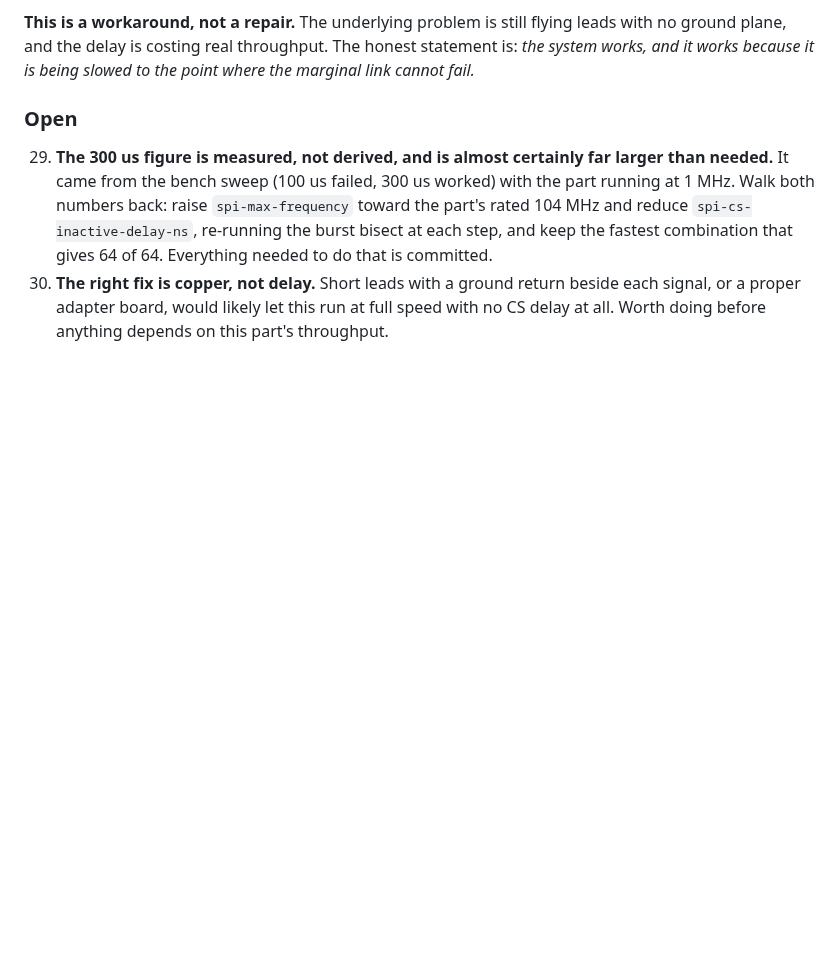
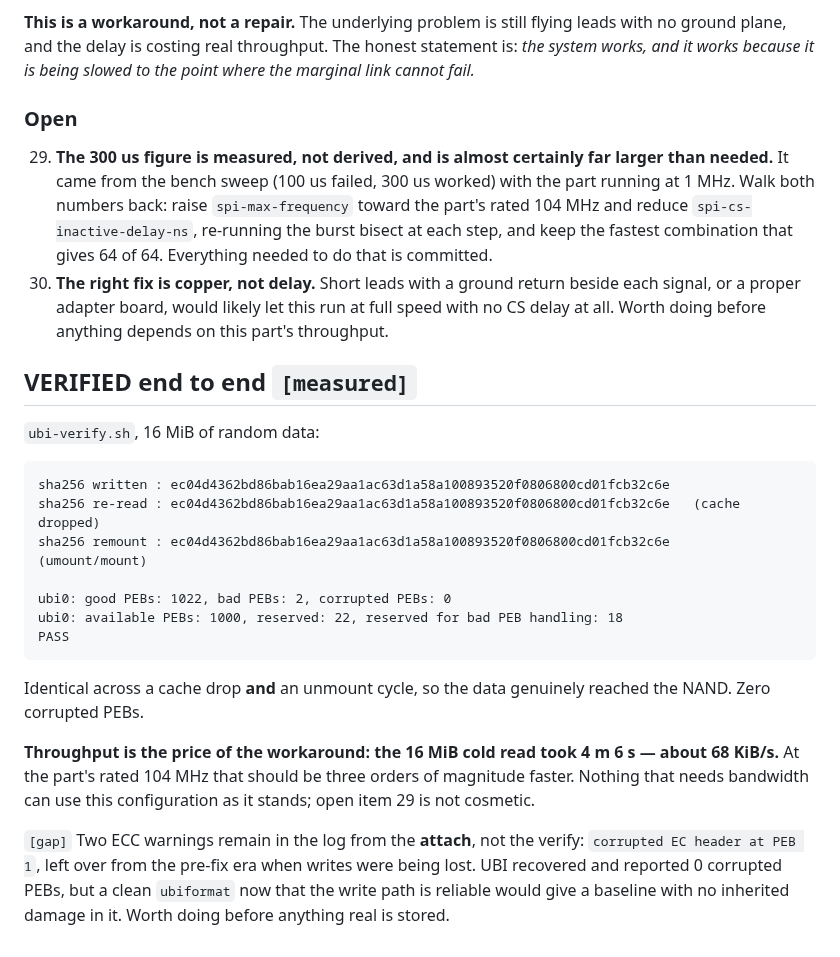
Before and after one commit to pb-aero/lima, a Markdown page: linux/aerovault-spi/RESULTS-2026-09-16.md, the part around the change. GitHub-like rendering; blank space fills up the shorter version.

````diff
--- a/linux/aerovault-spi/RESULTS-2026-09-16.md
+++ b/linux/aerovault-spi/RESULTS-2026-09-16.md
@@ -679,3 +679,30 @@ and it works because it is being slowed to the point where the marginal link can
 30. **The right fix is copper, not delay.** Short leads with a ground return beside each signal, or
     a proper adapter board, would likely let this run at full speed with no CS delay at all. Worth
     doing before anything depends on this part's throughput.
+
+## VERIFIED end to end `[measured]`
+
+`ubi-verify.sh`, 16 MiB of random data:
+
+```
+sha256 written : ec04d4362bd86bab16ea29aa1ac63d1a58a100893520f0806800cd01fcb32c6e
+sha256 re-read : ec04d4362bd86bab16ea29aa1ac63d1a58a100893520f0806800cd01fcb32c6e   (cache dropped)
+sha256 remount : ec04d4362bd86bab16ea29aa1ac63d1a58a100893520f0806800cd01fcb32c6e   (umount/mount)
+
+ubi0: good PEBs: 1022, bad PEBs: 2, corrupted PEBs: 0
+ubi0: available PEBs: 1000, reserved: 22, reserved for bad PEB handling: 18
+PASS
+```
+
+Identical across a cache drop **and** an unmount cycle, so the data genuinely reached the NAND.
+Zero corrupted PEBs.
+
+**Throughput is the price of the workaround: the 16 MiB cold read took 4 m 6 s — about 68 KiB/s.**
+At the part's rated 104 MHz that should be three orders of magnitude faster. Nothing that needs
+bandwidth can use this configuration as it stands; open item 29 is not cosmetic.
+
+`[gap]` Two ECC warnings remain in the log from the **attach**, not the verify:
+`corrupted EC header at PEB 1`, left over from the pre-fix era when writes were being lost. UBI
+recovered and reported 0 corrupted PEBs, but a clean `ubiformat` now that the write path is
+reliable would give a baseline with no inherited damage in it. Worth doing before anything real is
+stored.
````
Also changed, not shown: .agent/handoffs.md (+22 -0 lines), .agent/status.md (+30 -0 lines).
